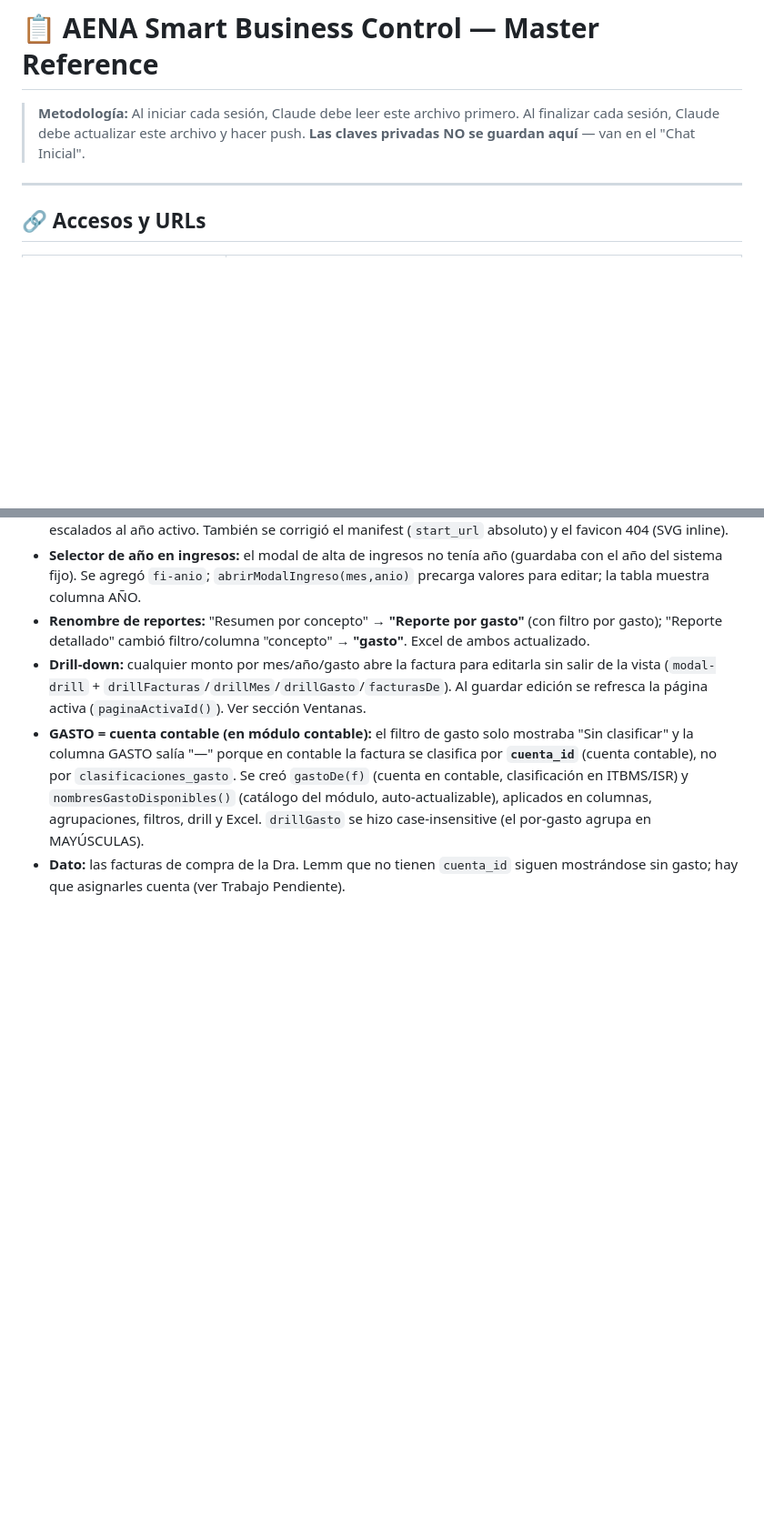
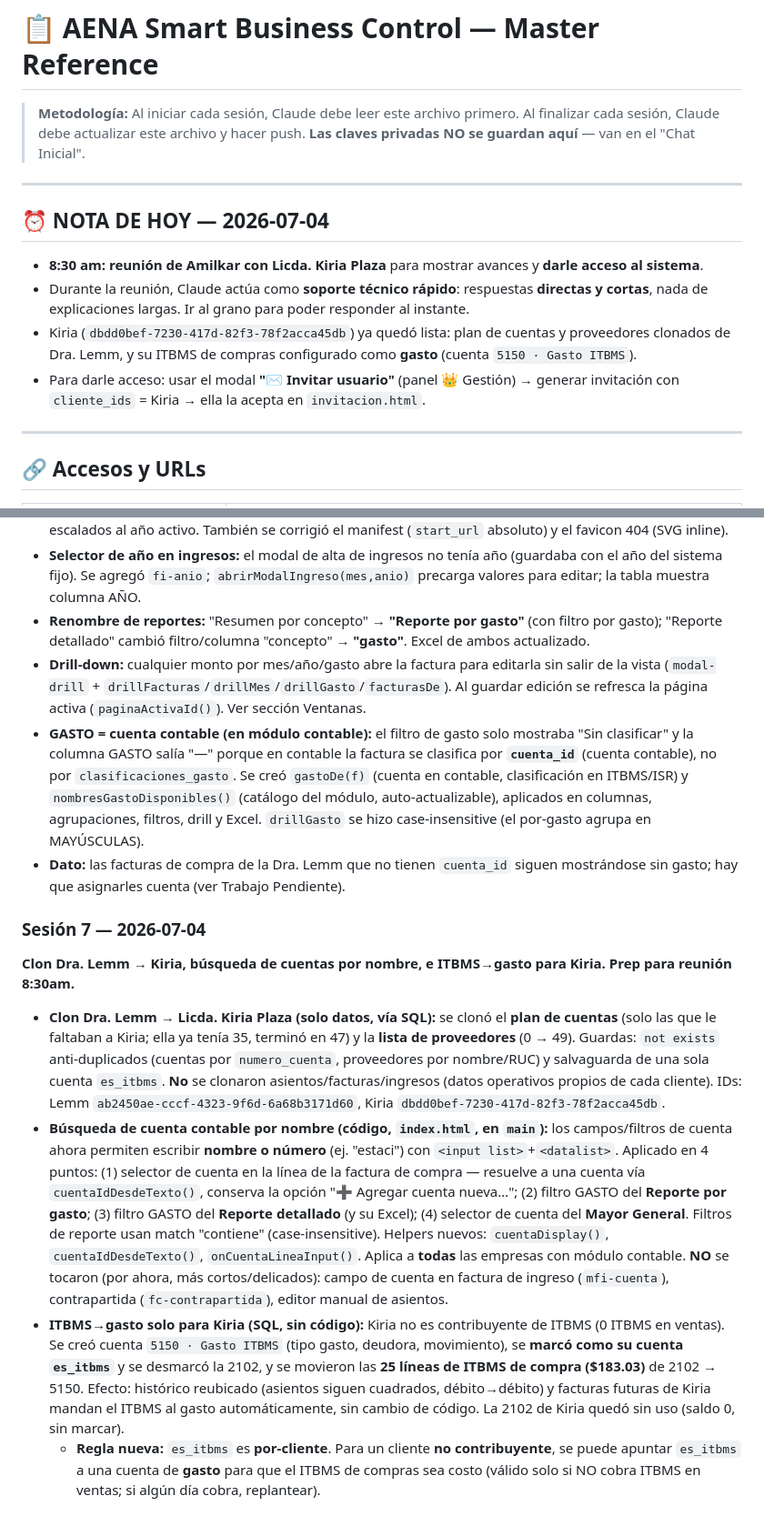
Before and after one commit to aenapty/aena-v1, a Markdown page: MASTER_REFERENCE.md, 2 parts joined by grey strips. Shown at 91% size. Rendered like a GitHub page; blank space fills up the shorter version.

Commit message:
docs(master): sesion 7 — clon Lemm→Kiria, busqueda de cuentas por nombre, ITBMS→gasto Kiria; nota reunion 8:30am

```diff
--- a/MASTER_REFERENCE.md
+++ b/MASTER_REFERENCE.md
@@ -3,6 +3,15 @@
 > **Metodología:** Al iniciar cada sesión, Claude debe leer este archivo primero.
 > Al finalizar cada sesión, Claude debe actualizar este archivo y hacer push.
 > **Las claves privadas NO se guardan aquí** — van en el "Chat Inicial".
+
+---
+
+## ⏰ NOTA DE HOY — 2026-07-04
+
+- **8:30 am: reunión de Amilkar con Licda. Kiria Plaza** para mostrar avances y **darle acceso al sistema**.
+- Durante la reunión, Claude actúa como **soporte técnico rápido**: respuestas **directas y cortas**, nada de explicaciones largas. Ir al grano para poder responder al instante.
+- Kiria (`dbdd0bef-7230-417d-82f3-78f2acca45db`) ya quedó lista: plan de cuentas y proveedores clonados de Dra. Lemm, y su ITBMS de compras configurado como **gasto** (cuenta `5150 · Gasto ITBMS`).
+- Para darle acceso: usar el modal **"✉ Invitar usuario"** (panel 👑 Gestión) → generar invitación con `cliente_ids` = Kiria → ella la acepta en `invitacion.html`.
 
 ---
 
@@ -284,3 +294,10 @@ Diseño tipo "escritorio" para no bloquear el sistema al abrir formularios.
 - **Drill-down:** cualquier monto por mes/año/gasto abre la factura para editarla sin salir de la vista (`modal-drill` + `drillFacturas`/`drillMes`/`drillGasto`/`facturasDe`). Al guardar edición se refresca la página activa (`paginaActivaId()`). Ver sección Ventanas.
 - **GASTO = cuenta contable (en módulo contable):** el filtro de gasto solo mostraba "Sin clasificar" y la columna GASTO salía "—" porque en contable la factura se clasifica por **`cuenta_id`** (cuenta contable), no por `clasificaciones_gasto`. Se creó `gastoDe(f)` (cuenta en contable, clasificación en ITBMS/ISR) y `nombresGastoDisponibles()` (catálogo del módulo, auto-actualizable), aplicados en columnas, agrupaciones, filtros, drill y Excel. `drillGasto` se hizo case-insensitive (el por-gasto agrupa en MAYÚSCULAS).
 - **Dato:** las facturas de compra de la Dra. Lemm que no tienen `cuenta_id` siguen mostrándose sin gasto; hay que asignarles cuenta (ver Trabajo Pendiente).
+
+### Sesión 7 — 2026-07-04
+**Clon Dra. Lemm → Kiria, búsqueda de cuentas por nombre, e ITBMS→gasto para Kiria. Prep para reunión 8:30am.**
+- **Clon Dra. Lemm → Licda. Kiria Plaza (solo datos, vía SQL):** se clonó el **plan de cuentas** (solo las que le faltaban a Kiria; ella ya tenía 35, terminó en 47) y la **lista de proveedores** (0 → 49). Guardas: `not exists` anti-duplicados (cuentas por `numero_cuenta`, proveedores por nombre/RUC) y salvaguarda de una sola cuenta `es_itbms`. **No** se clonaron asientos/facturas/ingresos (datos operativos propios de cada cliente). IDs: Lemm `ab2450ae-cccf-4323-9f6d-6a68b3171d60`, Kiria `dbdd0bef-7230-417d-82f3-78f2acca45db`.
+- **Búsqueda de cuenta contable por nombre (código, `index.html`, en `main`):** los campos/filtros de cuenta ahora permiten escribir **nombre o número** (ej. "estaci") con `<input list>`+`<datalist>`. Aplicado en 4 puntos: (1) selector de cuenta en la línea de la factura de compra — resuelve a una cuenta vía `cuentaIdDesdeTexto()`, conserva la opción "➕ Agregar cuenta nueva…"; (2) filtro GASTO del **Reporte por gasto**; (3) filtro GASTO del **Reporte detallado** (y su Excel); (4) selector de cuenta del **Mayor General**. Filtros de reporte usan match "contiene" (case-insensitive). Helpers nuevos: `cuentaDisplay()`, `cuentaIdDesdeTexto()`, `onCuentaLineaInput()`. Aplica a **todas** las empresas con módulo contable. **NO** se tocaron (por ahora, más cortos/delicados): campo de cuenta en factura de ingreso (`mfi-cuenta`), contrapartida (`fc-contrapartida`), editor manual de asientos.
+- **ITBMS→gasto solo para Kiria (SQL, sin código):** Kiria no es contribuyente de ITBMS (0 ITBMS en ventas). Se creó cuenta `5150 · Gasto ITBMS` (tipo gasto, deudora, movimiento), se **marcó como su cuenta `es_itbms`** y se desmarcó la 2102, y se movieron las **25 líneas de ITBMS de compra ($183.03)** de 2102 → 5150. Efecto: histórico reubicado (asientos siguen cuadrados, débito→débito) y facturas futuras de Kiria mandan el ITBMS al gasto automáticamente, sin cambio de código. La 2102 de Kiria quedó sin uso (saldo 0, sin marcar).
+  - **Regla nueva:** `es_itbms` es **por-cliente**. Para un cliente **no contribuyente**, se puede apuntar `es_itbms` a una cuenta de **gasto** para que el ITBMS de compras sea costo (válido solo si NO cobra ITBMS en ventas; si algún día cobra, replantear).
```
Also changed, not shown: other parts of MASTER_REFERENCE.md (+1 -0 lines).
